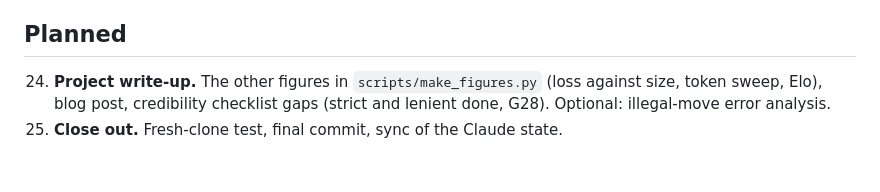
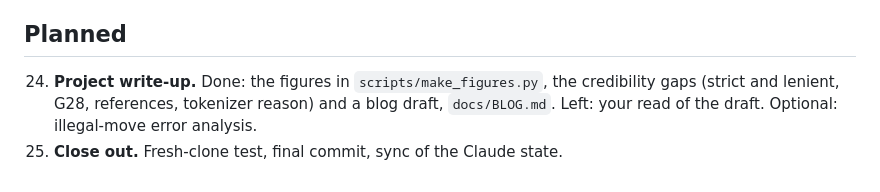
Before and after one commit to AshishSinha5/chess-lm, a Markdown page: results/EXPERIMENT_LOG.md, the part around the change. Drawn GitHub-style.

```diff
--- a/results/EXPERIMENT_LOG.md
+++ b/results/EXPERIMENT_LOG.md
@@ -256,5 +256,5 @@ Steps 1 to 14 are done. Grey steps are not started.
 - Output: `results/eval/strict_vs_lenient.csv`. The published `elo.csv` is unchanged.
 
 ## Planned
-24. **Project write-up.** The other figures in `scripts/make_figures.py` (loss against size, token sweep, Elo), blog post, credibility checklist gaps (strict and lenient done, G28). Optional: illegal-move error analysis.
+24. **Project write-up.** Done: the figures in `scripts/make_figures.py`, the credibility gaps (strict and lenient, G28, references, tokenizer reason) and a blog draft, `docs/BLOG.md`. Left: your read of the draft. Optional: illegal-move error analysis.
 25. **Close out.** Fresh-clone test, final commit, sync of the Claude state.
```
Also changed, not shown: README.md (+1 -0 lines), docs/BLOG.md (added, +189 -0 lines), results/figures/token_sweep.png, 1 other file.
